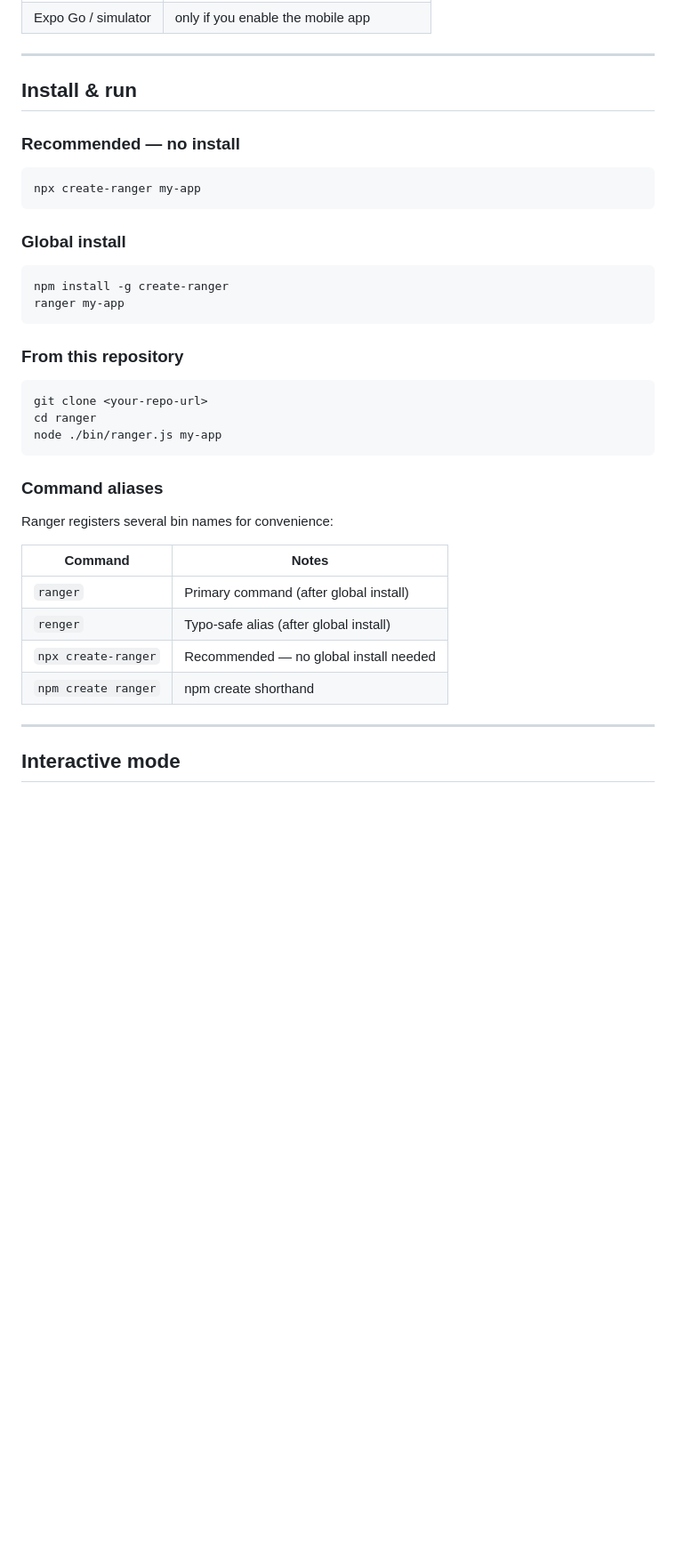
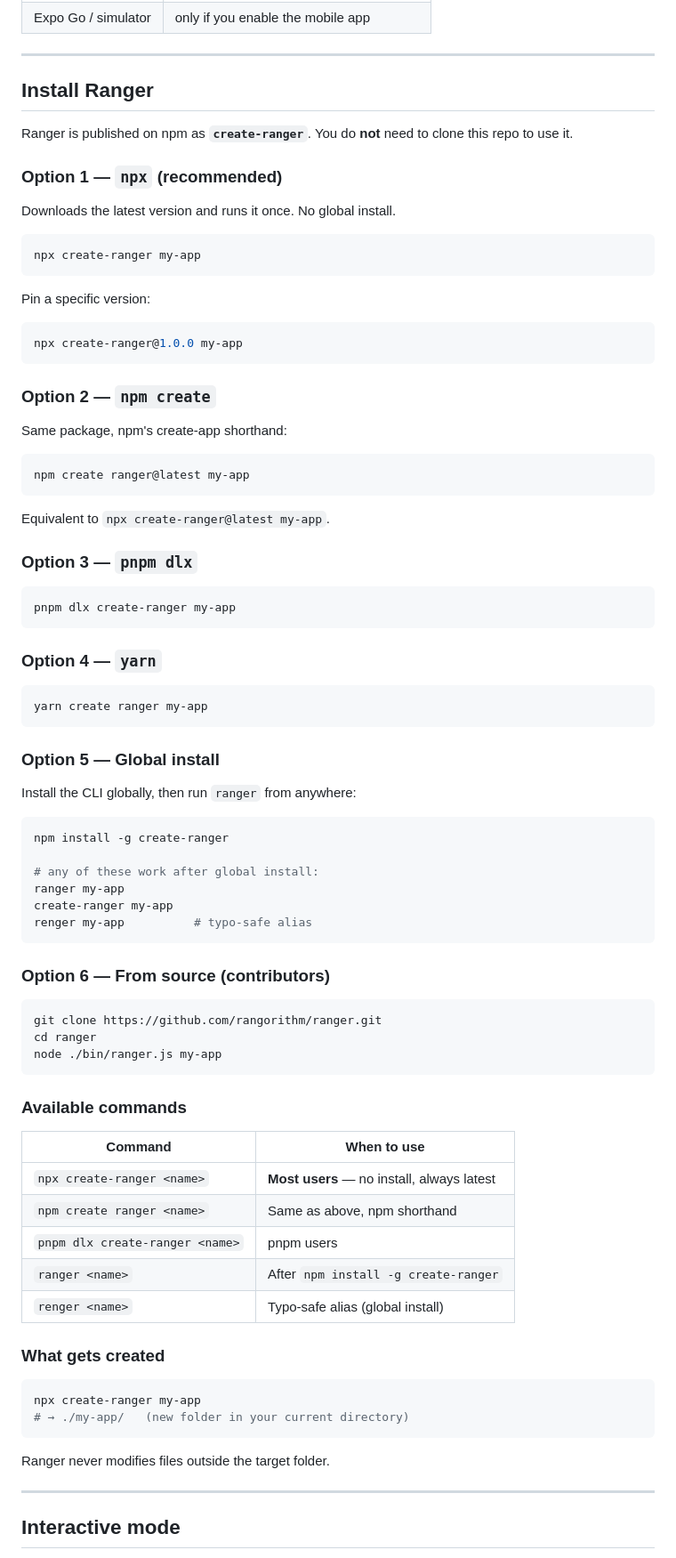
Before and after one commit to TerryMinn/ranger, a Markdown page: README.md, the part around one of its changes. Shown at 89% size. GitHub-like rendering; blank space fills up the shorter version.

Commit message:
feat:beta 1.0.0

````diff
--- a/README.md
+++ b/README.md
@@ -60,39 +97,85 @@ Every generated project includes:
 
 ---
 
-## Install & run
+## Install Ranger
 
-### Recommended — no install
+Ranger is published on npm as **`create-ranger`**. You do **not** need to clone this repo to use it.
+
+### Option 1 — `npx` (recommended)
+
+Downloads the latest version and runs it once. No global install.
 
 ```bash
 npx create-ranger my-app
 ```
 
-### Global install
+Pin a specific version:
+
+```bash
+npx create-ranger@1.0.0 my-app
+```
+
+### Option 2 — `npm create`
+
+Same package, npm's create-app shorthand:
+
+```bash
+npm create ranger@latest my-app
+```
+
+Equivalent to `npx create-ranger@latest my-app`.
+
+### Option 3 — `pnpm dlx`
+
+```bash
+pnpm dlx create-ranger my-app
+```
+
+### Option 4 — `yarn`
+
+```bash
+yarn create ranger my-app
+```
+
+### Option 5 — Global install
+
+Install the CLI globally, then run `ranger` from anywhere:
 
 ```bash
 npm install -g create-ranger
+
+# any of these work after global install:
 ranger my-app
+create-ranger my-app
+renger my-app          # typo-safe alias
 ```
 
-### From this repository
+### Option 6 — From source (contributors)
 
 ```bash
-git clone <your-repo-url>
+git clone https://github.com/rangorithm/ranger.git
 cd ranger
 node ./bin/ranger.js my-app
 ```
 
-### Command aliases
+### Available commands
 
-Ranger registers several bin names for convenience:
+| Command | When to use |
+| --- | --- |
+| `npx create-ranger <name>` | **Most users** — no install, always latest |
+| `npm create ranger <name>` | Same as above, npm shorthand |
+| `pnpm dlx create-ranger <name>` | pnpm users |
+| `ranger <name>` | After `npm install -g create-ranger` |
+| `renger <name>` | Typo-safe alias (global install) |
 
-| Command | Notes |
-| --- | --- |
-| `ranger` | Primary command (after global install) |
-| `renger` | Typo-safe alias (after global install) |
-| `npx create-ranger` | Recommended — no global install needed |
-| `npm create ranger` | npm create shorthand |
+### What gets created
+
+```bash
+npx create-ranger my-app
+# → ./my-app/   (new folder in your current directory)
+```
+
+Ranger never modifies files outside the target folder.
 
 ---
 
````
Also changed, not shown: other parts of README.md (+37 -14 lines).
